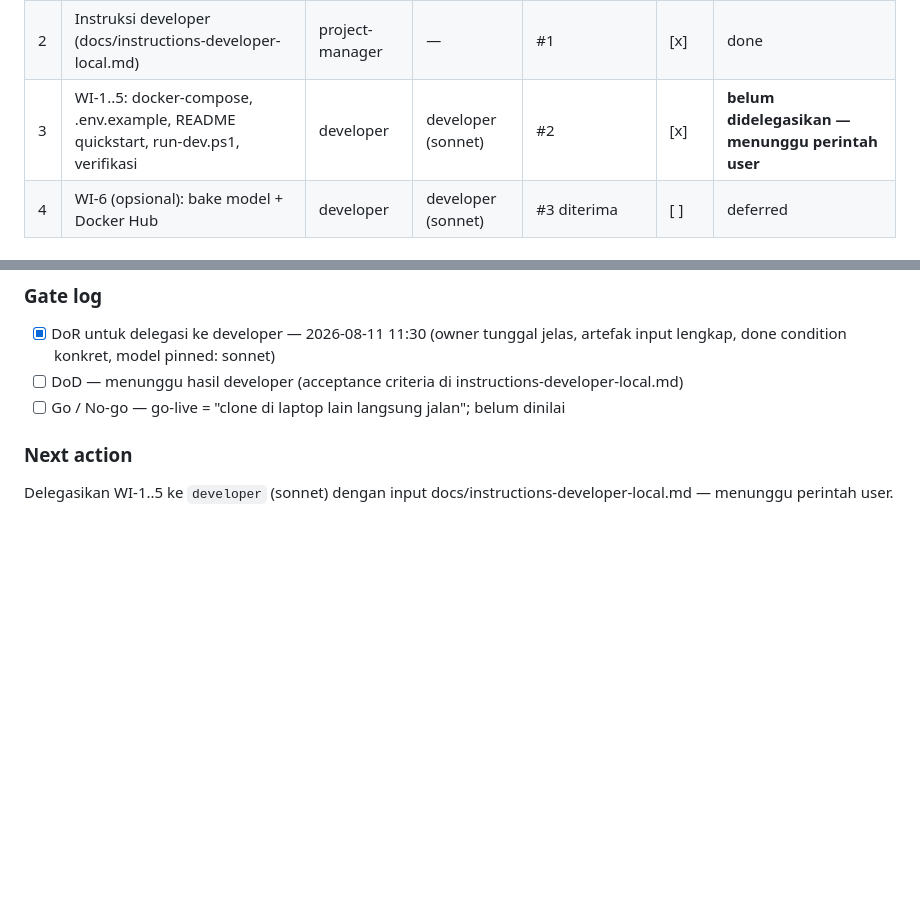
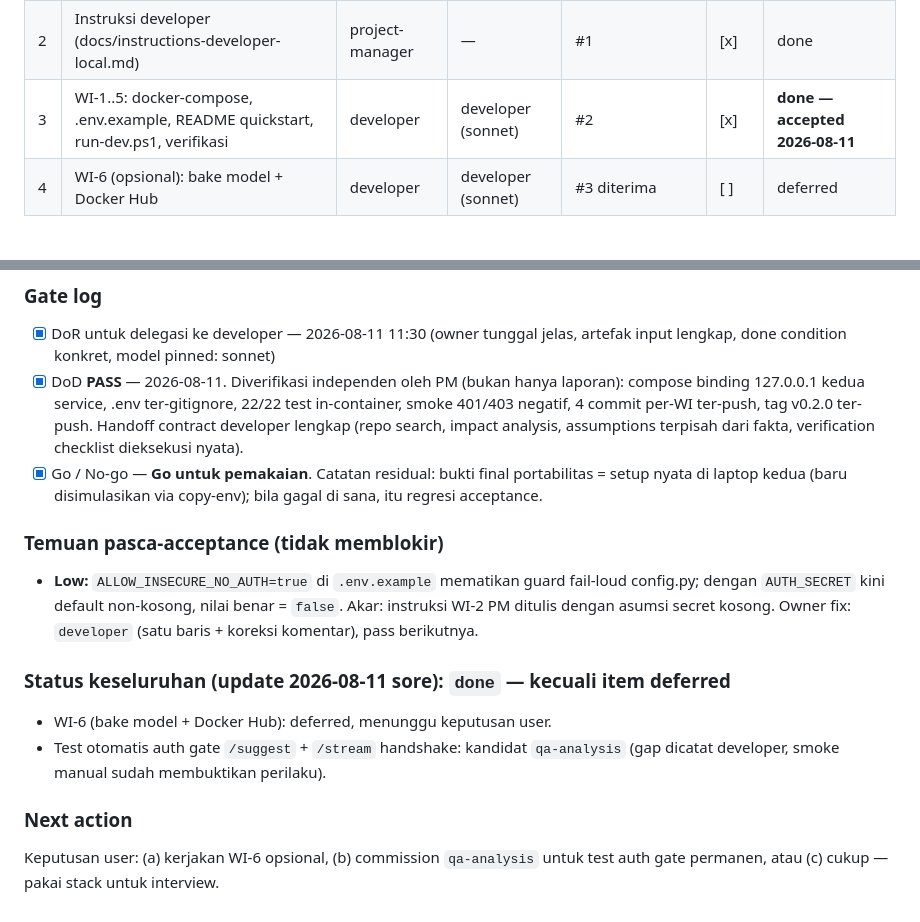
Before and after one commit to rizalvalry/ai-interviewer, a Markdown page: list-task.md, 2 parts joined by grey strips. Rendered like a GitHub page; blank space fills up the shorter version.

Commit message:
Ledger: WI-1..5 accepted — DoD pass, Go; temuan Low ALLOW_INSECURE_NO_AUTH
Co-Authored-By: Claude Opus 5 (1M context) <noreply@anthropic.com>

```diff
--- a/list-task.md
+++ b/list-task.md
@@ -114,7 +114,7 @@
 |---|-----------|-------------|------------------|-----------|-----|--------|
 | 1 | Addendum ADR pivot localhost-first | solution-architect | inherits caller | fakta pricing HF + konfirmasi user | [x] | done |
 | 2 | Instruksi developer (docs/instructions-developer-local.md) | project-manager | — | #1 | [x] | done |
-| 3 | WI-1..5: docker-compose, .env.example, README quickstart, run-dev.ps1, verifikasi | developer | developer (sonnet) | #2 | [x] | **belum didelegasikan — menunggu perintah user** |
+| 3 | WI-1..5: docker-compose, .env.example, README quickstart, run-dev.ps1, verifikasi | developer | developer (sonnet) | #2 | [x] | **done — accepted 2026-08-11** |
 | 4 | WI-6 (opsional): bake model + Docker Hub | developer | developer (sonnet) | #3 diterima | [ ] | deferred |
 
 ### Handoff artifacts required
@@ -134,8 +134,15 @@
 
 ### Gate log
 - [x] DoR untuk delegasi ke developer — 2026-08-11 11:30 (owner tunggal jelas, artefak input lengkap, done condition konkret, model pinned: sonnet)
-- [ ] DoD — menunggu hasil developer (acceptance criteria di instructions-developer-local.md)
-- [ ] Go / No-go — go-live = "clone di laptop lain langsung jalan"; belum dinilai
+- [x] DoD **PASS** — 2026-08-11. Diverifikasi independen oleh PM (bukan hanya laporan): compose binding 127.0.0.1 kedua service, .env ter-gitignore, 22/22 test in-container, smoke 401/403 negatif, 4 commit per-WI ter-push, tag v0.2.0 ter-push. Handoff contract developer lengkap (repo search, impact analysis, assumptions terpisah dari fakta, verification checklist dieksekusi nyata).
+- [x] Go / No-go — **Go untuk pemakaian**. Catatan residual: bukti final portabilitas = setup nyata di laptop kedua (baru disimulasikan via copy-env); bila gagal di sana, itu regresi acceptance.
+
+### Temuan pasca-acceptance (tidak memblokir)
+- **Low:** `ALLOW_INSECURE_NO_AUTH=true` di `.env.example` mematikan guard fail-loud config.py; dengan `AUTH_SECRET` kini default non-kosong, nilai benar = `false`. Akar: instruksi WI-2 PM ditulis dengan asumsi secret kosong. Owner fix: `developer` (satu baris + koreksi komentar), pass berikutnya.
+
+### Status keseluruhan (update 2026-08-11 sore): `done` — kecuali item deferred
+- WI-6 (bake model + Docker Hub): deferred, menunggu keputusan user.
+- Test otomatis auth gate `/suggest` + `/stream` handshake: kandidat `qa-analysis` (gap dicatat developer, smoke manual sudah membuktikan perilaku).
 
 ### Next action
-Delegasikan WI-1..5 ke `developer` (sonnet) dengan input docs/instructions-developer-local.md — menunggu perintah user.
+Keputusan user: (a) kerjakan WI-6 opsional, (b) commission `qa-analysis` untuk test auth gate permanen, atau (c) cukup — pakai stack untuk interview.
```
